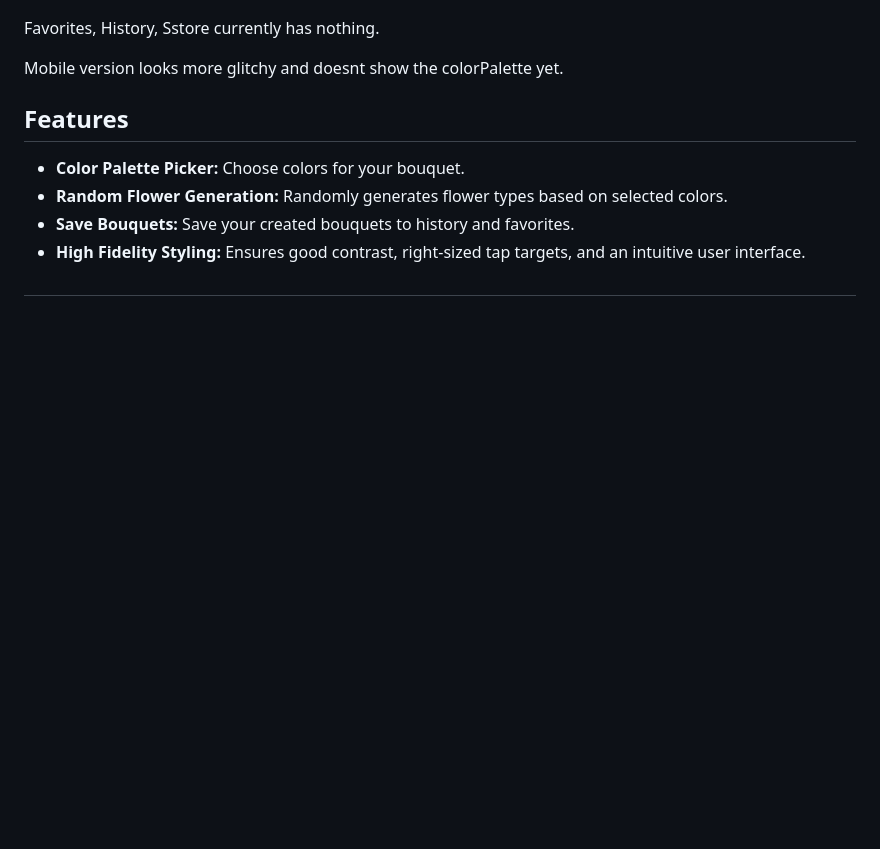
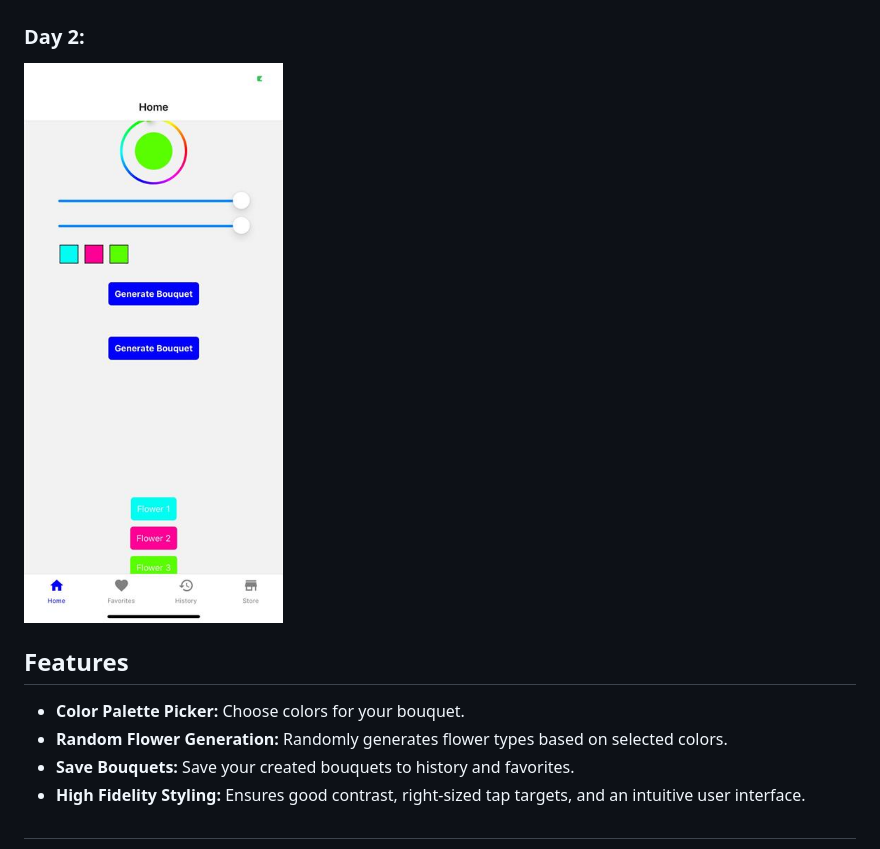
Before and after one commit to QILINXIE02/Flower-app, a Markdown page: README.md, the part around the change. Drawn GitHub-style; pictures changed too: img/day2-phone.jpg (added); blank space fills up the shorter version.

```diff
--- a/README.md
+++ b/README.md
@@ -19,9 +19,8 @@ Stretch goal (after implementing #3):  **Find Nearby Stores:** As a user, I want
 
 2nd: HomeScreen: ![alt text](img/Homne.png)
 
-Favorites, History, Sstore currently has nothing.
-
-Mobile version looks more glitchy and doesnt show the colorPalette yet.
+### Day 2:
+![alt text](img/day2-phone.jpg)
 
 
 ## Features
```
Also changed, not shown: 1 other file.
